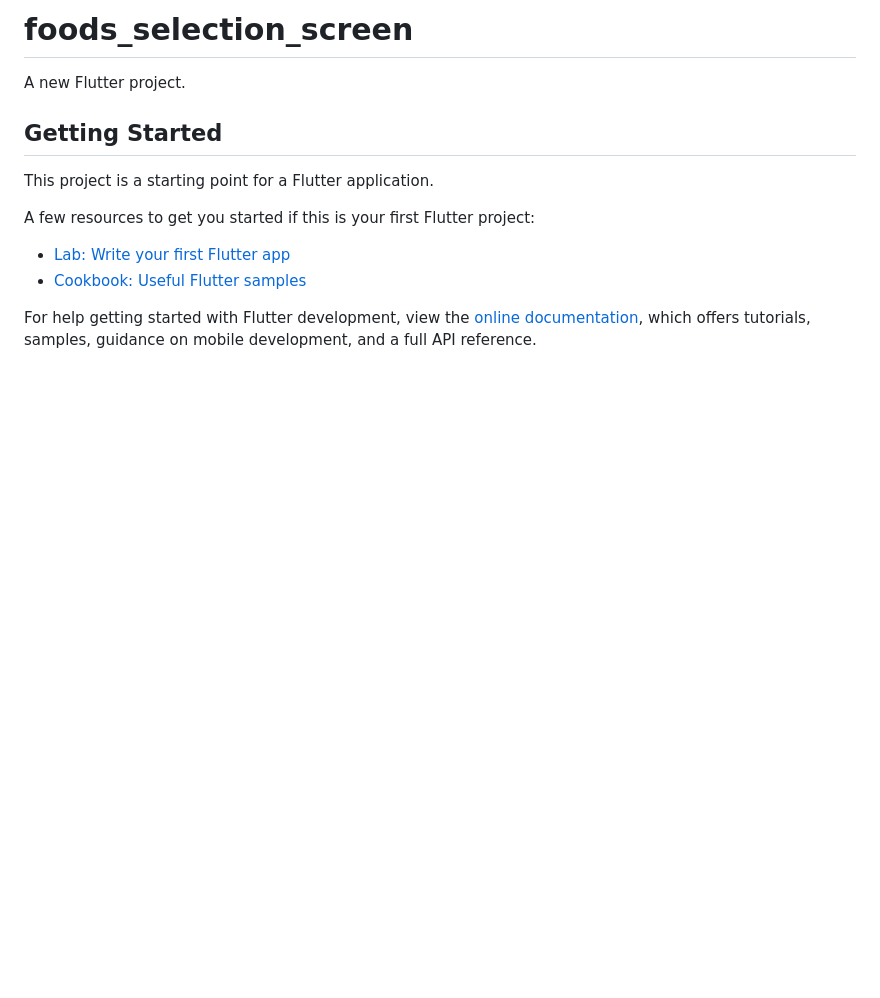
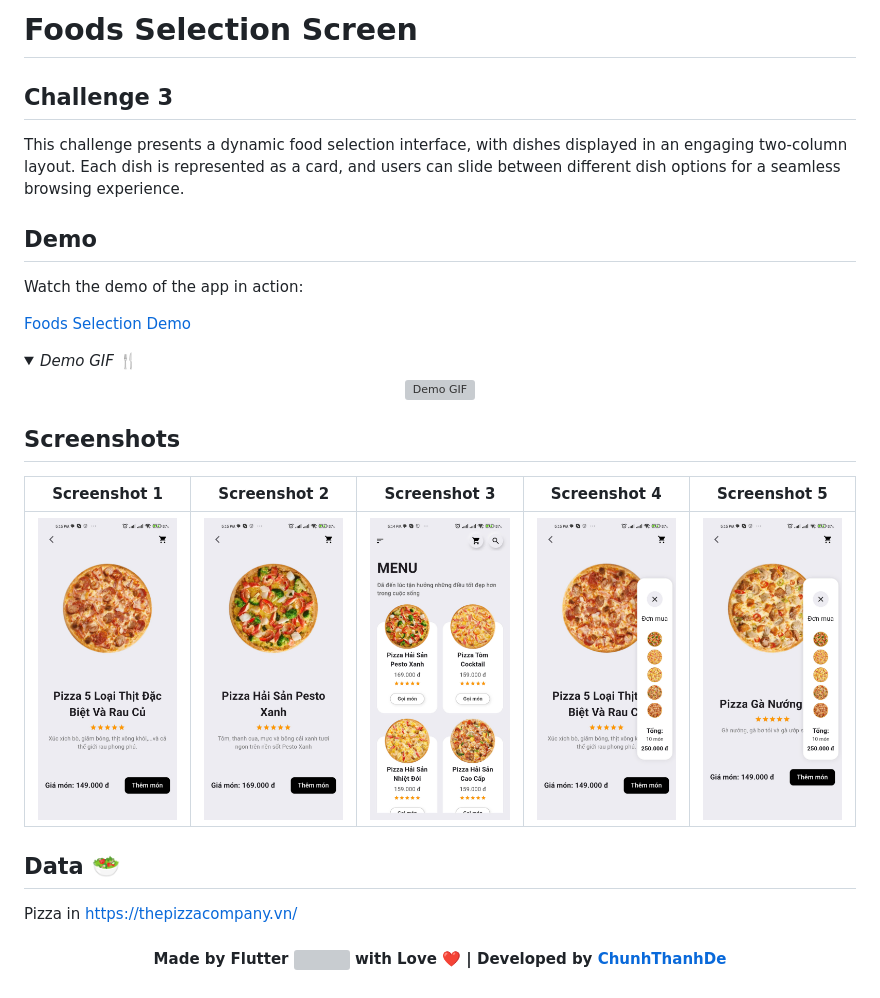
Before and after one commit to Flutter-Journey/Flutter-UI-Challenge, a Markdown page: foods_selection_screen/README.md, the part around the change. Rendered like a GitHub page; pictures changed too: foods_selection_screen/media/screen1.jpg (added), foods_selection_screen/media/screen2.jpg (added), foods_selection_screen/media/screen3.jpg (added); folded sections open; blank space fills up the shorter version; grey boxes are pictures that could not be loaded.

Commit message:
🚑 Add Media and README for challenge 3 #6

```diff
--- a/foods_selection_screen/README.md
+++ b/foods_selection_screen/README.md
@@ -1,16 +1,34 @@
-# foods_selection_screen
+# Foods Selection Screen
 
-A new Flutter project.
+## Challenge 3
 
-## Getting Started
+This challenge presents a dynamic food selection interface, with dishes displayed in an engaging two-column layout. Each dish is represented as a card, and users can slide between different dish options for a seamless browsing experience.
 
-This project is a starting point for a Flutter application.
+## Demo
 
-A few resources to get you started if this is your first Flutter project:
+Watch the demo of the app in action:
 
-- [Lab: Write your first Flutter app](https://docs.flutter.dev/get-started/codelab)
-- [Cookbook: Useful Flutter samples](https://docs.flutter.dev/cookbook)
+[Foods Selection Demo](https://youtube.com/shorts/MxfSHX-cTIU)
 
-For help getting started with Flutter development, view the
-[online documentation](https://docs.flutter.dev/), which offers tutorials,
-samples, guidance on mobile development, and a full API reference.
+<details>
+  <summary> <em> Demo GIF </em> 🍴 </summary>
+  <div align="center">
+    <img src="media/demo.gif" alt="Demo GIF" style="max-height: 400px; width: auto;"/>
+  </div>
+</details>
+
+## Screenshots
+
+| Screenshot 1 | Screenshot 2 | Screenshot 3 | Screenshot 4 | Screenshot 5 |
+| ------------ | ------------ | ------------ | ------------ | ------------ |
+| ![Screen 1](media/screen1.jpg) | ![Screen 2](media/screen2.jpg) | ![Screen 3](media/screen3.jpg) | ![Screen 4](media/screen4.jpg) | ![Screen 5](media/screen5.jpg) |
+
+## Data 🥗
+
+Pizza in https://thepizzacompany.vn/
+
+<div align="center">
+
+#### Made by Flutter <img src="https://raw.githubusercontent.com/Flutter-Journey/.github/refs/heads/main/media/flutter_icon.png" height="15"> with Love ❤️ | Developed by [ChunhThanhDe](https://github.com/chunhthanhde)
+
+</div>
```
Also changed, not shown: 1 other file.
